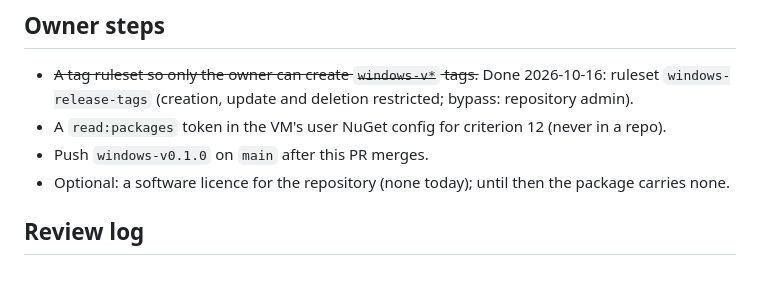
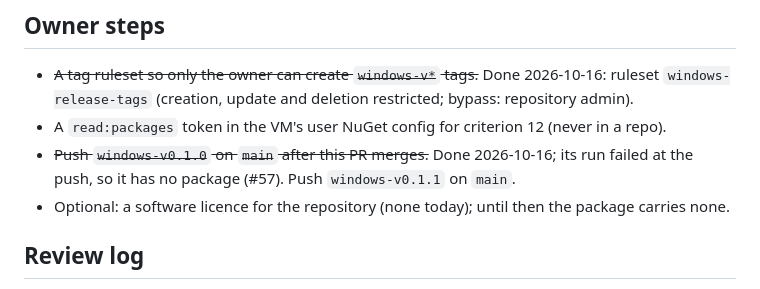
Before and after one commit to ambysto/ambysto-kit, a Markdown page: intent/2026-10-16-kit-windows-license.plan.md, the part around the change. GitHub-like rendering.

Commit message:
APS-23 plan: owner steps after windows-v0.1.0 (APS-23)
windows-v0.1.0 was pushed and has no package (#57); the next owner step
is windows-v0.1.1.

Co-Authored-By: Claude Opus 5.5 <noreply@anthropic.com>

```diff
--- a/intent/2026-10-16-kit-windows-license.plan.md
+++ b/intent/2026-10-16-kit-windows-license.plan.md
@@ -102,7 +102,7 @@ Not run here: anything on macOS (out of scope on this machine). Waiting for the
 
 - ~~A tag ruleset so only the owner can create `windows-v*` tags.~~ Done 2026-10-16: ruleset `windows-release-tags` (creation, update and deletion restricted; bypass: repository admin).
 - A `read:packages` token in the VM's user NuGet config for criterion 12 (never in a repo).
-- Push `windows-v0.1.0` on `main` after this PR merges.
+- ~~Push `windows-v0.1.0` on `main` after this PR merges.~~ Done 2026-10-16; its run failed at the push, so it has no package (#57). Push `windows-v0.1.1` on `main`.
 - Optional: a software licence for the repository (none today); until then the package carries none.
 
 ## Review log
```
